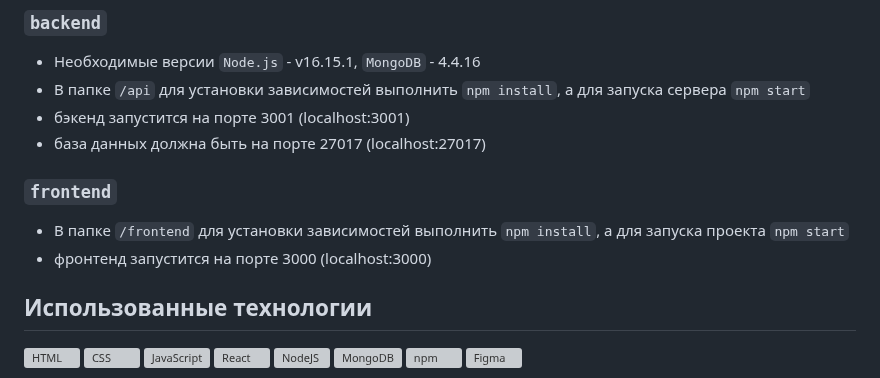
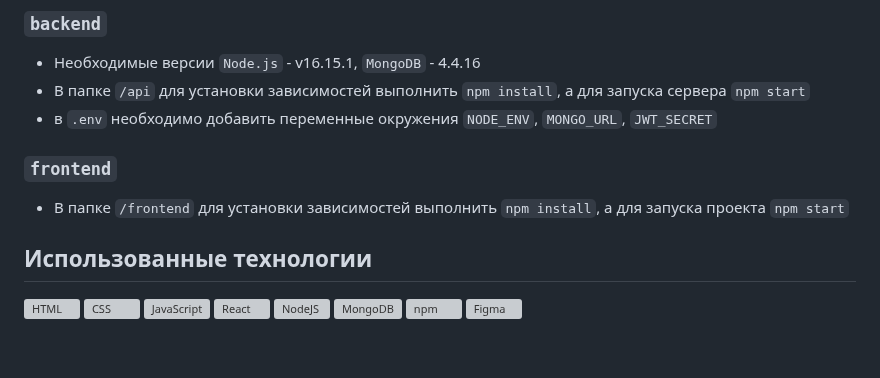
Before and after one commit to romanchistyakov/react-mesto-api-full, a Markdown page: README.md, the part around the change. Rendered like a GitHub page; blank space fills up the shorter version; grey boxes are pictures that could not be loaded.

Commit message:
readme env

```diff
--- a/README.md
+++ b/README.md
@@ -13,11 +13,9 @@
 ### `backend`
 - Необходимые версии `Node.js` - v16.15.1, `MongoDB` - 4.4.16
 - В папке `/api` для установки зависимостей выполнить `npm install`, а для запуска сервера `npm start`
-- бэкенд запустится на порте 3001 (localhost:3001)
-- база данных должна быть на порте 27017 (localhost:27017)
+- в `.env` необходимо добавить переменные окружения `NODE_ENV`, `MONGO_URL`, `JWT_SECRET`
 ### `frontend`
 - В папке `/frontend` для установки зависимостей выполнить `npm install`, а для запуска проекта `npm start`
-- фронтенд запустится на порте 3000 (localhost:3000)
 
 ## Использованные технологии
 
```
